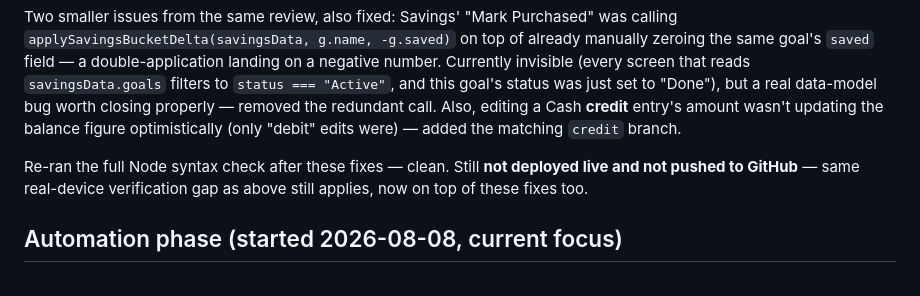
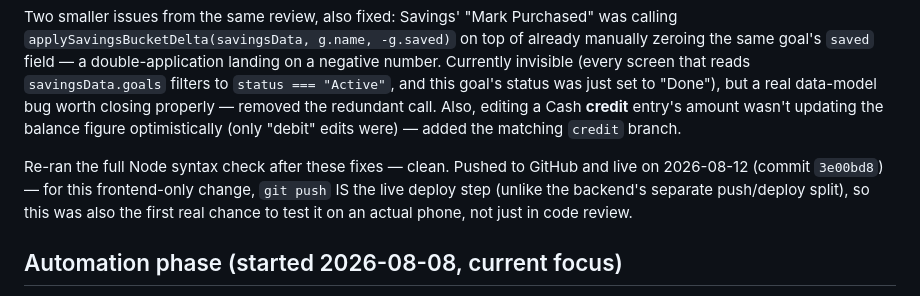
Before and after one commit to ronit6050/fin-app, a Markdown page: CLAUDE.md, the part around the change. Rendered like a GitHub page.

Commit message:
Docs: mark the instant-save feature as deployed live, not pending
Co-Authored-By: Claude Sonnet 5 <noreply@anthropic.com>

```diff
--- a/CLAUDE.md
+++ b/CLAUDE.md
@@ -614,9 +614,11 @@ redundant call. Also, editing a Cash **credit** entry's amount wasn't
 updating the balance figure optimistically (only "debit" edits were) —
 added the matching `credit` branch.
 
-Re-ran the full Node syntax check after these fixes — clean. Still
-**not deployed live and not pushed to GitHub** — same real-device
-verification gap as above still applies, now on top of these fixes too.
+Re-ran the full Node syntax check after these fixes — clean. Pushed to
+GitHub and live on 2026-08-12 (commit `3e00bd8`) — for this frontend-only
+change, `git push` IS the live deploy step (unlike the backend's
+separate push/deploy split), so this was also the first real chance to
+test it on an actual phone, not just in code review.
 
 ## Automation phase (started 2026-08-08, current focus)
 User's core ask: "zero interference" over time — the app should almost
```
